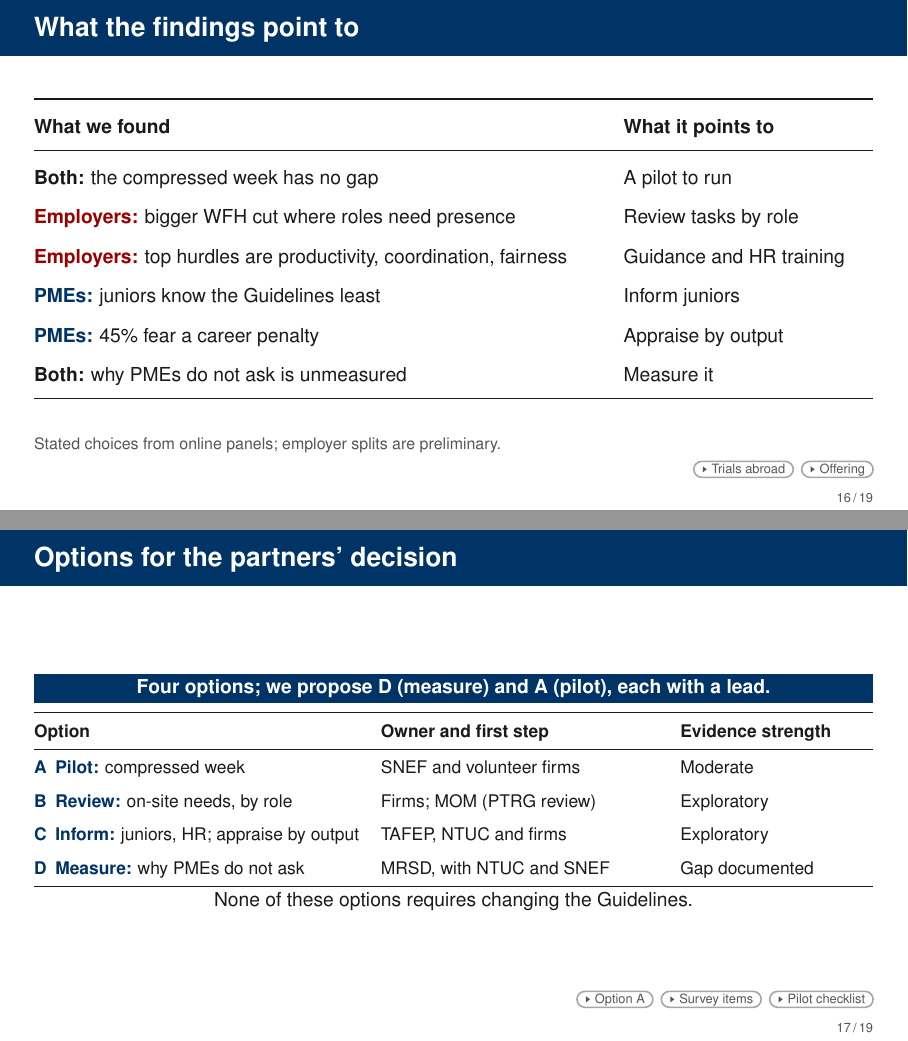
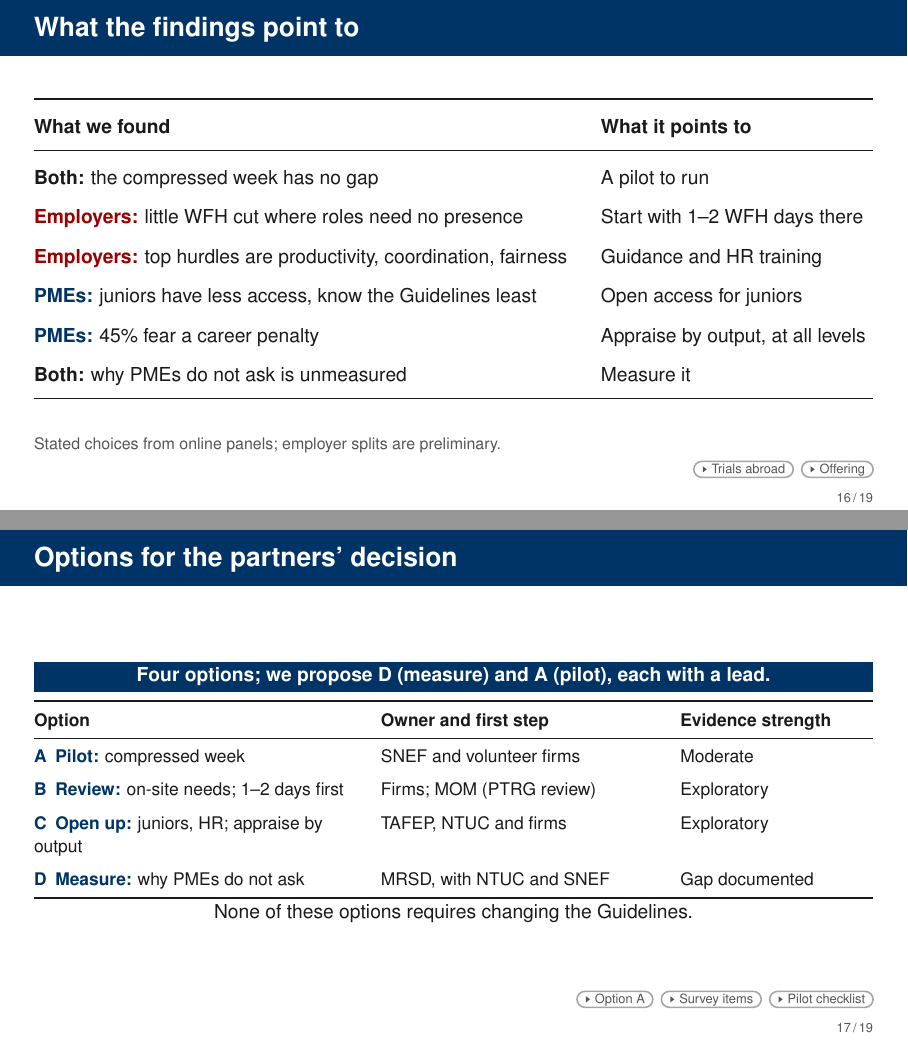
Before and after one commit to lsy9816/ResWork, LaTeX slides (MOM_presentation/overleaf_upload/main.tex): pages 16 and 17 of 93, joined at a grey line. Compiled offline with pdfLaTeX.

Commit message:
Slides 16-17: recommendations follow the job-level and presence findings
Co-Authored-By: Claude Sonnet 5.5 <noreply@anthropic.com>
Claude-Session: https://claude.ai/code/session_01CDrd7CbNGkm4ND9QBnK4x2

```diff
--- a/MOM_presentation/overleaf_upload/main.tex
+++ b/MOM_presentation/overleaf_upload/main.tex
@@ -868,20 +868,20 @@ So why do PMEs who want an arrangement not ask? The survey did not ask; we come
 \begin{frame}[t,label=M-discussion]{What the findings point to}
   % Synthesis (21 Oct 2026): the gap result and the barrier and heterogeneity results (slides 11-15) in one table.
   % Rows: gap by arrangement [slide 10: compressed week 0, staggered 11, 1-2 days 12, job sharing 18, 3-4 days 26, part-time 32, fully remote 34];
-  % presence need [slide 12: employer cut 52 vs 3 (1-2 days), 60 vs 25, 67 vs 40; employer survey only, PMEs were not asked];
-  % employer hurdles [slides 11, 13]; PME level [slide 14: values alike, familiarity 29/52/77]; career worry [slide 15: 45%];
+  % presence need [slide 12: employer cut 52 vs 3 (1-2 days), 60 vs 25, 67 vs 40; employer survey only, PMEs were not asked; PMEs give up 7 on average for 1-2 days];
+  % employer hurdles [slides 11, 13]; PME level [slide 14: values alike, access 80/85/94, familiarity 29/52/77]; career worry [slide 15: 45%, expected penalty 36/45/52 by level];
   % measurement gap. No zone letters; options on the next slide follow from these rows.
   \FrameTop
   {\FsBody\setlength{\tabcolsep}{6pt}\renewcommand{\arraystretch}{1.55}
-  \begin{tabularx}{\linewidth}{@{}>{\raggedright\arraybackslash}X>{\raggedright\arraybackslash}p{4.4cm}@{}}
+  \begin{tabularx}{\linewidth}{@{}>{\raggedright\arraybackslash}X>{\raggedright\arraybackslash}p{4.8cm}@{}}
     \toprule
     \textbf{What we found} & \textbf{What it points to}\\
     \midrule
     \textbf{Both:} the compressed week has no gap & A pilot to run\\
-    \textcolor{Employer}{\textbf{Employers:}} bigger WFH cut where roles need presence & Review tasks by role\\
+    \textcolor{Employer}{\textbf{Employers:}} little WFH cut where roles need no presence & Start with 1--2 WFH days there\\
     \textcolor{Employer}{\textbf{Employers:}} top hurdles are productivity, coordination, fairness & Guidance and HR training\\
-    \textcolor{Employee}{\textbf{PMEs:}} juniors know the Guidelines least & Inform juniors\\
-    \textcolor{Employee}{\textbf{PMEs:}} 45\% fear a career penalty & Appraise by output\\
+    \textcolor{Employee}{\textbf{PMEs:}} juniors have less access, know the Guidelines least & Open access for juniors\\
+    \textcolor{Employee}{\textbf{PMEs:}} 45\% fear a career penalty & Appraise by output, at all levels\\
     \textbf{Both:} why PMEs do not ask is unmeasured & Measure it\\
     \bottomrule
   \end{tabularx}\par}
@@ -890,10 +890,10 @@ So why do PMEs who want an arrangement not ask? The survey did not ask; we come
 \end{frame}
 \note{[Full deck only] This table collects what the earlier slides found and what each result points to. % [S7]
 First, the gap. The two sides agree on the compressed week, both at about 7 per cent of pay. The gap is 11 to 18 points for staggered hours, one to two WFH days and job sharing, and 26 to 34 for three to four days, part-time and fully remote. Few surveyed firms offer the compressed week, and operating costs are unmeasured, so it is a low-risk arrangement to test, not a proven one. % [E5, R5, G1-G4, M16]
-Second, where most roles need on-site presence, employers expect a much larger WFH pay cut: 52 against 3 per cent for one to two days. That is the employer survey only; PMEs were not asked about presence, so we do not claim the gap itself varies by role. A review of tasks, role by role, follows from it, and the result is preliminary. % [M10, Q10, M12]
-Third, employers name productivity, coordination and fairness as their main hurdles, and concern levels do not reliably change the pay cut. Technology and security are rarely the main hurdle, though our tech-readiness check cannot say more. Managerial resistance or trust is the main hurdle for 14 per cent, and 58 per cent of employers say they know the Guidelines, so guidance and training for HR and managers is relevant; we did not test training itself. % [slide 11, 13]
-Fourth, PMEs of all levels value WFH alike, but junior professionals know the Guidelines least, 29 per cent against 77 in senior management. % [D6]
-Fifth, 45 per cent of PMEs expect flexible work to hurt their career; they value WFH less and use staggered hours less. These are associations. % [M23, B5]
+Second, the employer survey splits firms by whether most roles need on-site presence. Where few roles do, employers expect only about 3 per cent less pay for one to two WFH days, below the 7 per cent PMEs would give up; where most roles do, they expect 52. That compares one employer group with all PMEs, PMEs were not asked about presence, and the intervals are wide, so it is preliminary. It points to starting with one to two days where roles allow. % [M10, Q10, M12]
+Third, employers name productivity, coordination and fairness as their main hurdles, and concern levels do not reliably change the pay cut. When asked for the single biggest challenge, technology and security are rarely named; we cannot say they are not hurdles. Managerial resistance or trust is the main hurdle for 14 per cent, and 58 per cent of employers say they know the Guidelines, so guidance and training for HR and managers is relevant; we did not test training itself. % [slide 11, 13, B-tgfwar]
+Fourth, PMEs of all levels value WFH alike, but access and familiarity rise with seniority: 80 per cent of junior professionals have at least one arrangement available against 94 in senior management, and 29 per cent know the Guidelines against 77. Senior staff already use the most; the gradient suggests that does not reach juniors by itself. % [D6, pme_level_access.csv]
+Fifth, 45 per cent of PMEs expect flexible work to hurt their career, 36 per cent of juniors and 52 per cent of seniors; they value WFH less and use staggered hours less. These are associations. Appraising by output therefore concerns every level. % [M23, B5]
 Finally, why PMEs who want an arrangement do not ask is not measured. What could the partners do about these points? % [P2, B6]
 }
 
@@ -925,10 +925,10 @@ Finally, why PMEs who want an arrangement do not ask is not measured. What could
     \hyperlink{B-optA}{\textbf{\textcolor{Navy}{A\enspace Pilot:}}} compressed week
       & SNEF and volunteer firms
       & Moderate\\ \addlinespace[4pt]
-    \hyperlink{B-optB}{\textbf{\textcolor{Navy}{B\enspace Review:}}} on-site needs, by role
+    \hyperlink{B-optB}{\textbf{\textcolor{Navy}{B\enspace Review:}}} on-site needs; 1--2 days first
       & Firms; MOM (PTRG review)
       & Exploratory\\ \addlinespace[4pt]
-    \hyperlink{B-optC}{\textbf{\textcolor{Navy}{C\enspace Inform:}}} juniors, HR; appraise by output
+    \hyperlink{B-optC}{\textbf{\textcolor{Navy}{C\enspace Open up:}}} juniors, HR; appraise by output
       & TAFEP, NTUC and firms
       & Exploratory\\ \addlinespace[4pt]
     \hyperlink{B-optD}{\textbf{\textcolor{Navy}{D\enspace Measure:}}} why PMEs do not ask
```
Also changed, not shown: MOM_presentation/latex/CHANGES_wtp_update.md (+2 -0 lines), MOM_presentation/latex/main-2.tex (+15 -15 lines), MOM_presentation/overleaf_upload/main.tex (6 more changed lines), 1 other file.
